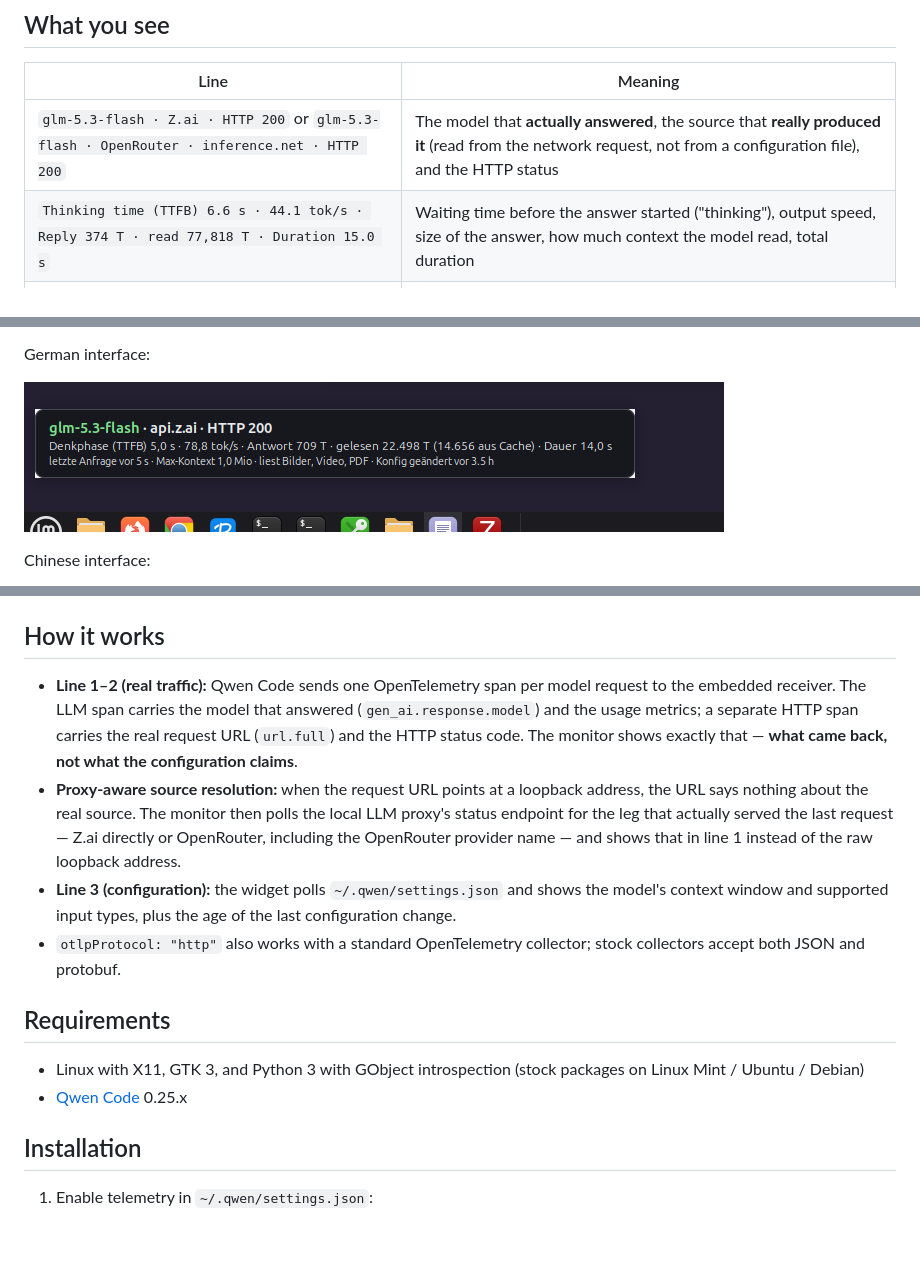
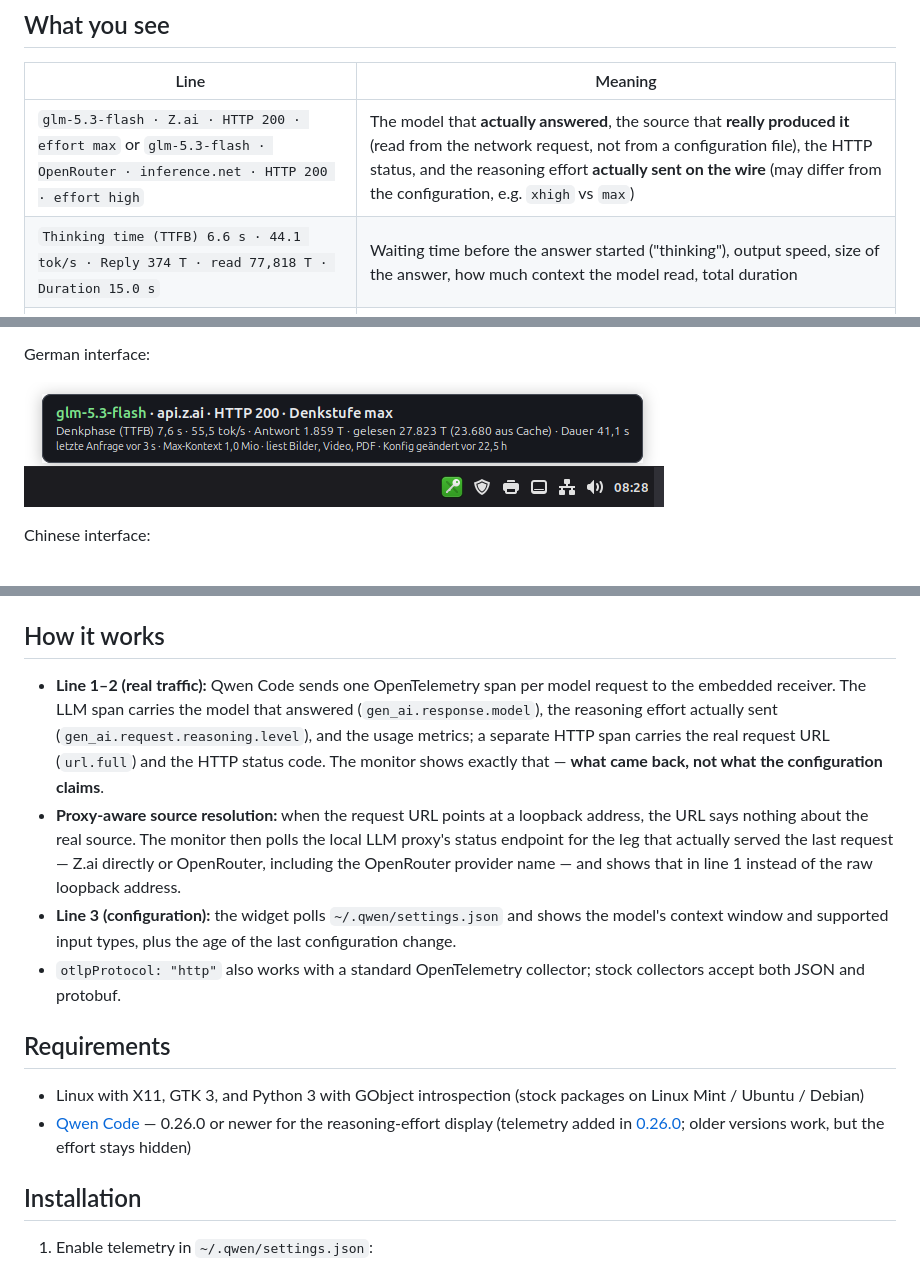
Before and after one commit to Michael-Logies/llm-monitor-for-qwen-code, a Markdown page: README.md, 3 parts joined by grey strips. Rendered like a GitHub page; pictures changed too: screenshots/monitor-de.png; blank space fills up the shorter version.

Commit message:
Show the reasoning effort actually sent (gen_ai.request.reasoning.level)

```diff
--- a/README.md
+++ b/README.md
@@ -10,7 +10,7 @@
 
 | Line | Meaning |
 |------|---------|
-| `glm-5.3-flash · Z.ai · HTTP 200` or `glm-5.3-flash · OpenRouter · inference.net · HTTP 200` | The model that **actually answered**, the source that **really produced it** (read from the network request, not from a configuration file), and the HTTP status |
+| `glm-5.3-flash · Z.ai · HTTP 200 · effort max` or `glm-5.3-flash · OpenRouter · inference.net · HTTP 200 · effort high` | The model that **actually answered**, the source that **really produced it** (read from the network request, not from a configuration file), the HTTP status, and the reasoning effort **actually sent on the wire** (may differ from the configuration, e.g. `xhigh` vs `max`) |
 | `Thinking time (TTFB) 6.6 s · 44.1 tok/s · Reply 374 T · read 77,818 T · Duration 15.0 s` | Waiting time before the answer started ("thinking"), output speed, size of the answer, how much context the model read, total duration |
 | `last request 19 s ago · Max context 1.0M · reads images, video, PDF · config changed 5.0 h ago` | Age of the last measurement, the model's context window, supported input types, and when your Qwen Code configuration was last changed |
 
@@ -34,7 +34,7 @@ This monitor fills the gap: it embeds a tiny OTLP/HTTP receiver (JSON and protob
 
 ## How it works
 
-- **Line 1–2 (real traffic):** Qwen Code sends one OpenTelemetry span per model request to the embedded receiver. The LLM span carries the model that answered (`gen_ai.response.model`) and the usage metrics; a separate HTTP span carries the real request URL (`url.full`) and the HTTP status code. The monitor shows exactly that — **what came back, not what the configuration claims**.
+- **Line 1–2 (real traffic):** Qwen Code sends one OpenTelemetry span per model request to the embedded receiver. The LLM span carries the model that answered (`gen_ai.response.model`), the reasoning effort actually sent (`gen_ai.request.reasoning.level`), and the usage metrics; a separate HTTP span carries the real request URL (`url.full`) and the HTTP status code. The monitor shows exactly that — **what came back, not what the configuration claims**.
 - **Proxy-aware source resolution:** when the request URL points at a loopback address, the URL says nothing about the real source. The monitor then polls the local LLM proxy's status endpoint for the leg that actually served the last request — Z.ai directly or OpenRouter, including the OpenRouter provider name — and shows that in line 1 instead of the raw loopback address.
 - **Line 3 (configuration):** the widget polls `~/.qwen/settings.json` and shows the model's context window and supported input types, plus the age of the last configuration change.
 - `otlpProtocol: "http"` also works with a standard OpenTelemetry collector; stock collectors accept both JSON and protobuf.
@@ -42,7 +42,7 @@ This monitor fills the gap: it embeds a tiny OTLP/HTTP receiver (JSON and protob
 ## Requirements
 
 - Linux with X11, GTK 3, and Python 3 with GObject introspection (stock packages on Linux Mint / Ubuntu / Debian)
-- [Qwen Code](https://github.com/QwenLM/qwen-code) 0.25.x
+- [Qwen Code](https://github.com/QwenLM/qwen-code) — 0.26.0 or newer for the reasoning-effort display (telemetry added in [0.26.0](https://github.com/QwenLM/qwen-code/pull/14718); older versions work, but the effort stays hidden)
 
 ## Installation
 
```
Also changed, not shown: other parts of README.md (+2 -0 lines), 1 other file.
